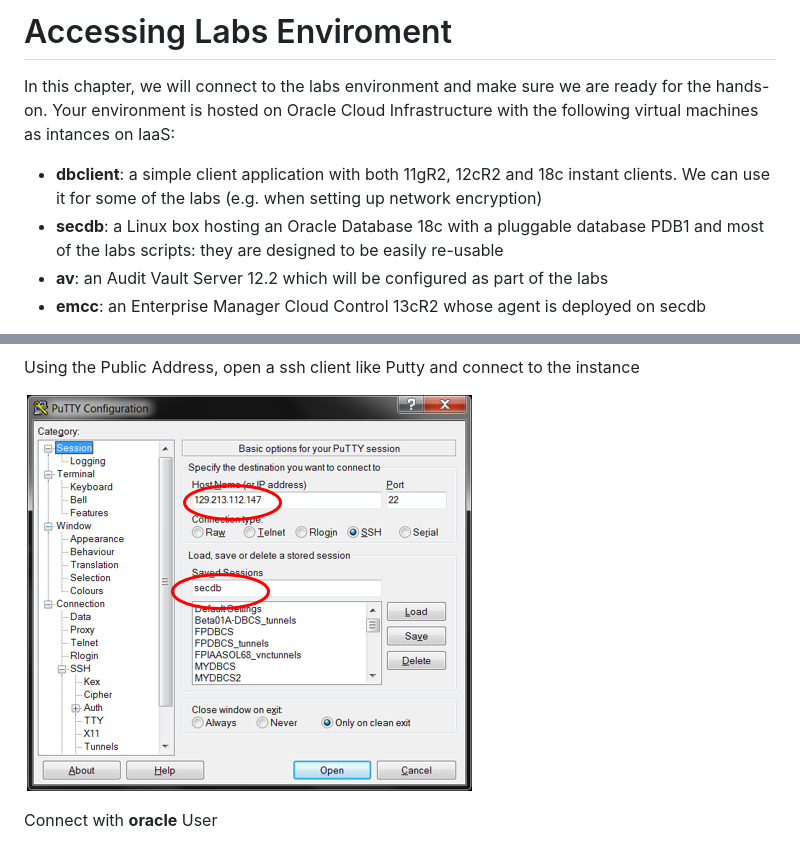
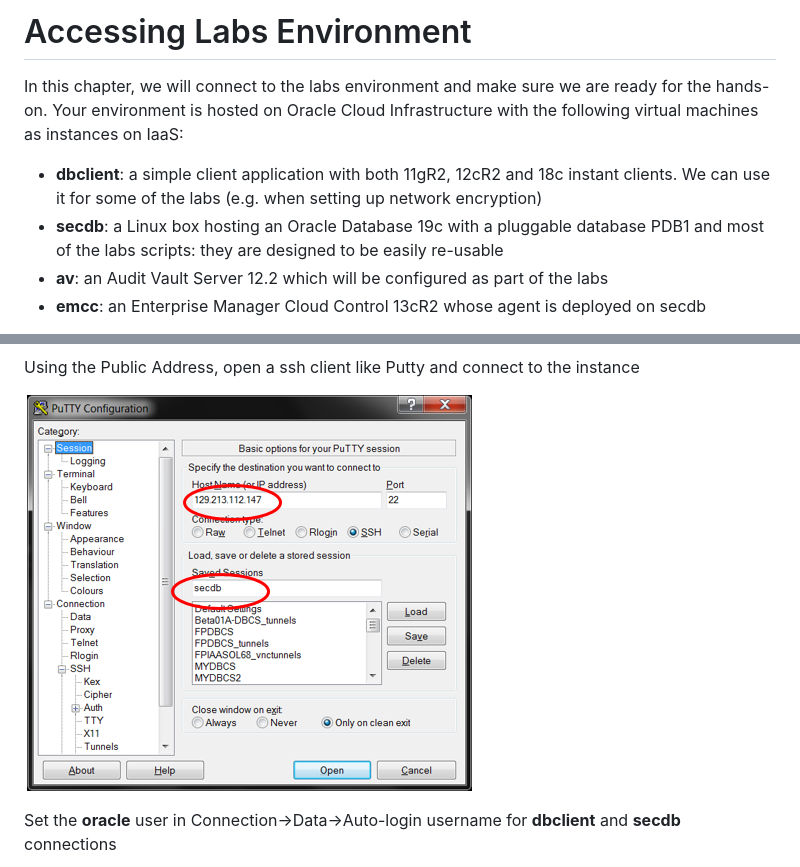
Before and after one commit to tmpg/secws, a Markdown page: lab000/content.md, 2 parts joined by grey strips. Rendered like a GitHub page.

Commit message:
Lab 000
Accessing the environment lab

```diff
--- a/lab000/content.md
+++ b/lab000/content.md
@@ -1,10 +1,10 @@
-# Accessing Labs Enviroment #
+# Accessing Labs Environment #
 
 In this chapter, we will connect to the labs environment and make sure we are ready for the hands-on.
-Your environment is hosted on Oracle Cloud Infrastructure with the following virtual machines as intances on IaaS:
+Your environment is hosted on Oracle Cloud Infrastructure with the following virtual machines as instances on IaaS:
 
 - **dbclient**: a simple client application with both 11gR2, 12cR2 and 18c instant clients. We can use it for some of the labs (e.g. when setting up network encryption)
-- **secdb**: a Linux box hosting an Oracle Database 18c with a pluggable database PDB1 and most of the labs scripts: they are designed to be easily re-usable
+- **secdb**: a Linux box hosting an Oracle Database 19c with a pluggable database PDB1 and most of the labs scripts: they are designed to be easily re-usable
 - **av**: an Audit Vault Server 12.2 which will be configured as part of the labs
 - **emcc**: an Enterprise Manager Cloud Control 13cR2 whose agent is deployed on secdb
 
@@ -53,3 +55,3 @@ Using the Public Address, open a ssh client like Putty and connect to the instan
 
-Connect with **oracle** User
+Set the **oracle** user in Connection->Data->Auto-login username for **dbclient** and **secdb** connections
 
```
Also changed, not shown: other parts of lab000/content.md (+33 -7 lines), lab000/images/Lab000_Step2_3.png (added), lab000/images/Lab000_Step2_4.png (added), 1 other file.
